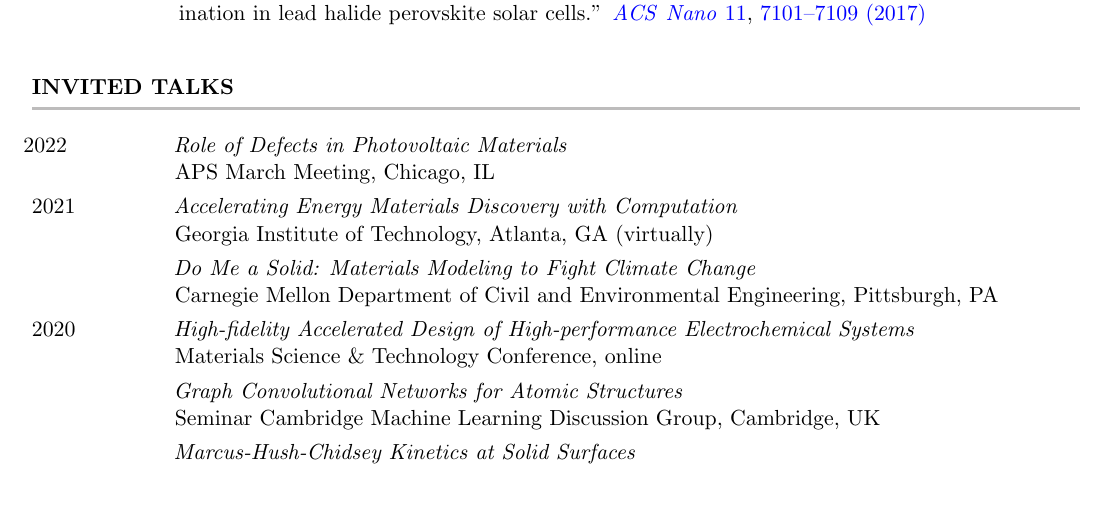
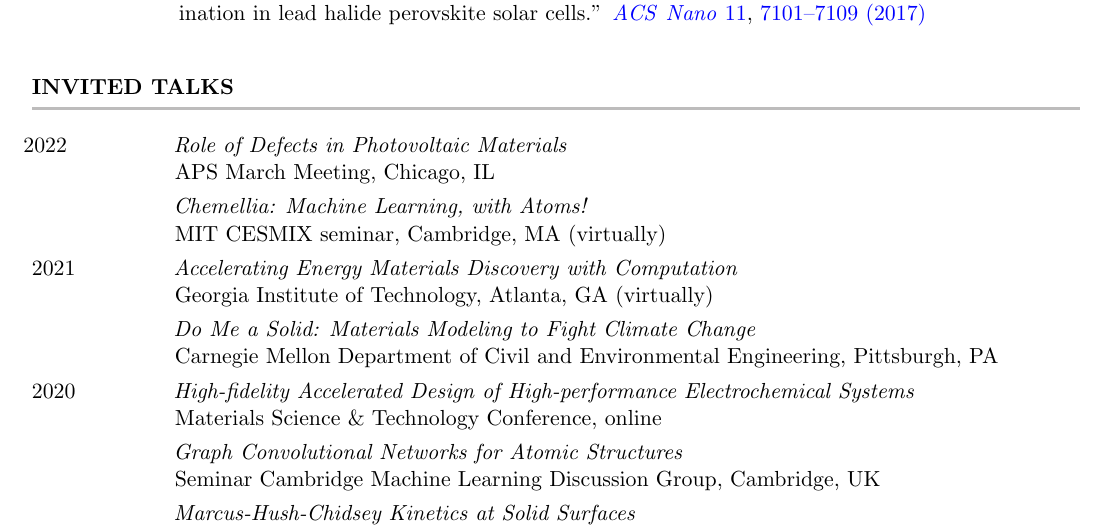
Before and after one commit to rkurchin/Kurchin_CV, a LaTeX CV (Kurchin_CV_3pager.tex, which reads inputs/talks_invited.tex): part of page 2 of 4, cut so that both start at the same text, the shorter picture padded with empty space. Compiled offline with pdfLaTeX.

Commit message:
add CESMIX seminar
Signed-off-by: Rachel Kurchin <rkurchin@cmu.edu>

```diff
--- a/inputs/talks_invited.tex
+++ b/inputs/talks_invited.tex
@@ -1,4 +1,5 @@
 \cvItem{\hspace{-1.5mm}2022}{}{\hspace{-1.5mm}Role of Defects in Photovoltaic Materials}{APS March Meeting, Chicago, IL}
+\cvItem{}{}{\hspace{-1.5mm}Chemellia: Machine Learning, with Atoms!}{MIT CESMIX seminar, Cambridge, MA (virtually)}
 \cvItem{2021}{}{\hspace{-1.5mm}Accelerating Energy Materials Discovery with Computation  }{Georgia Institute of Technology, Atlanta, GA (virtually)}
 \cvItem{}{}{\hspace{-1.5mm}Do Me a Solid: Materials Modeling to Fight Climate Change}{Carnegie Mellon Department of Civil and Environmental Engineering, Pittsburgh, PA}
 \cvItem{2020}{}{\hspace{-1.5mm}High-fidelity Accelerated Design of High-performance Electrochemical Systems}{Materials Science \& Technology Conference, online}
```
Also changed, not shown: talks_invited.tsv (+1 -0 lines), Kurchin_CV.pdf.
